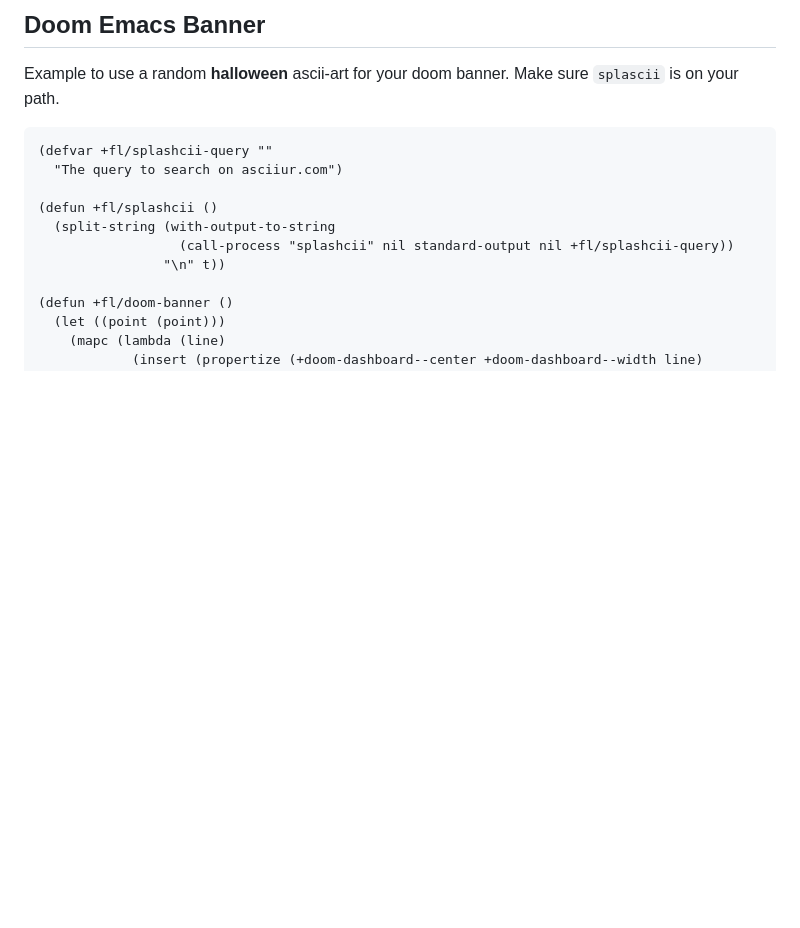
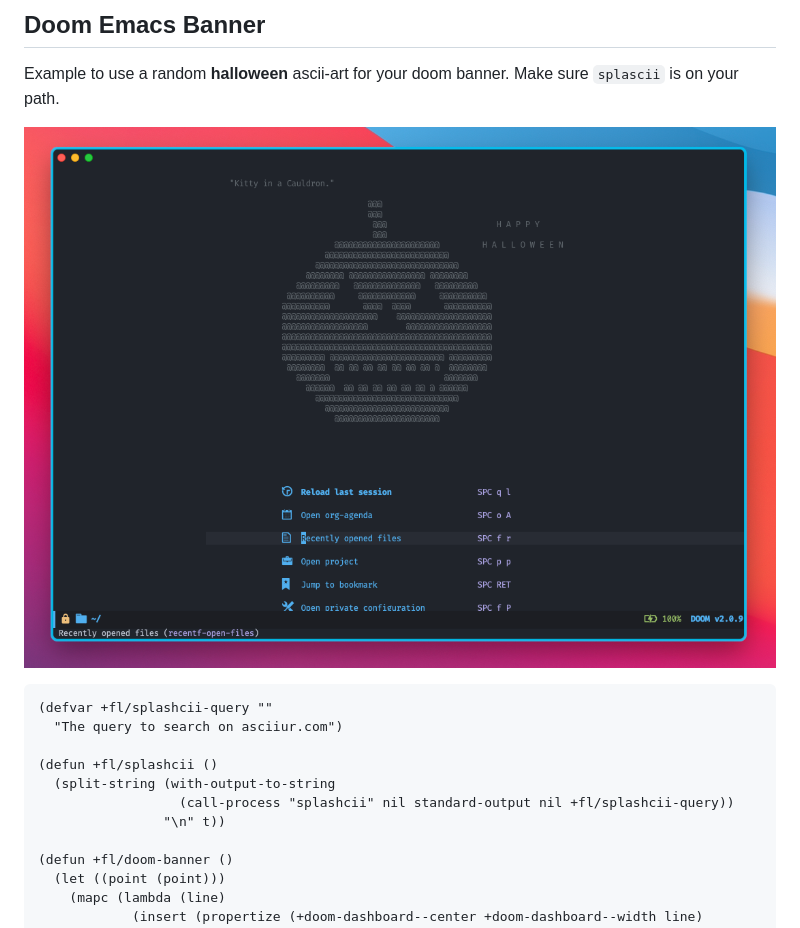
Before and after one commit to folke/splashcii, a Markdown page: README.md, the part around the change. GitHub-like rendering; pictures changed too: assets/doom-emacs.png (added); blank space fills up the shorter version.

````diff
--- a/README.md
+++ b/README.md
@@ -18,6 +18,8 @@ Query results are cached, so they're only fetched once, the first time you searc
 ## Doom Emacs Banner
 
 Example to use a random **halloween** ascii-art for your doom banner. Make sure `splascii` is on your path.
+
+![Doom Emacs](assets/doom-emacs.png)
 
 ```elisp
 (defvar +fl/splashcii-query ""
````
